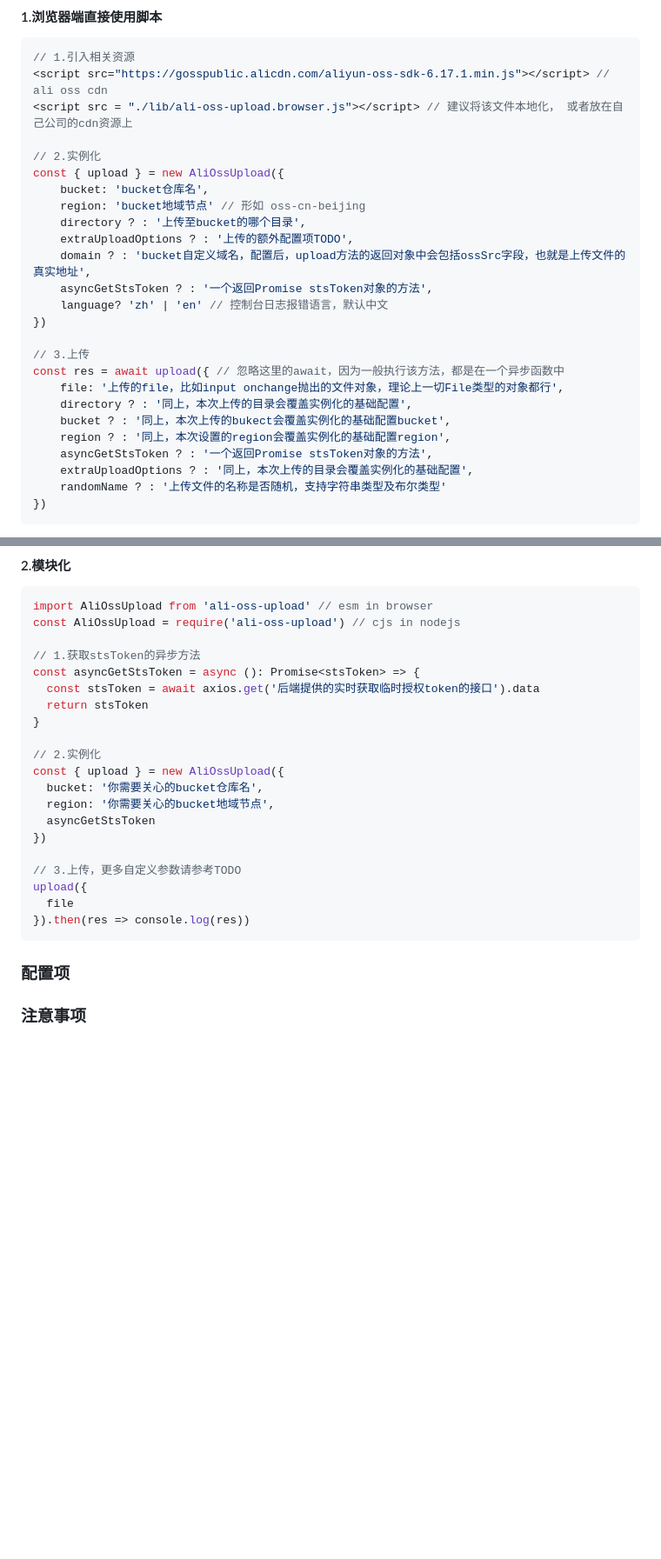
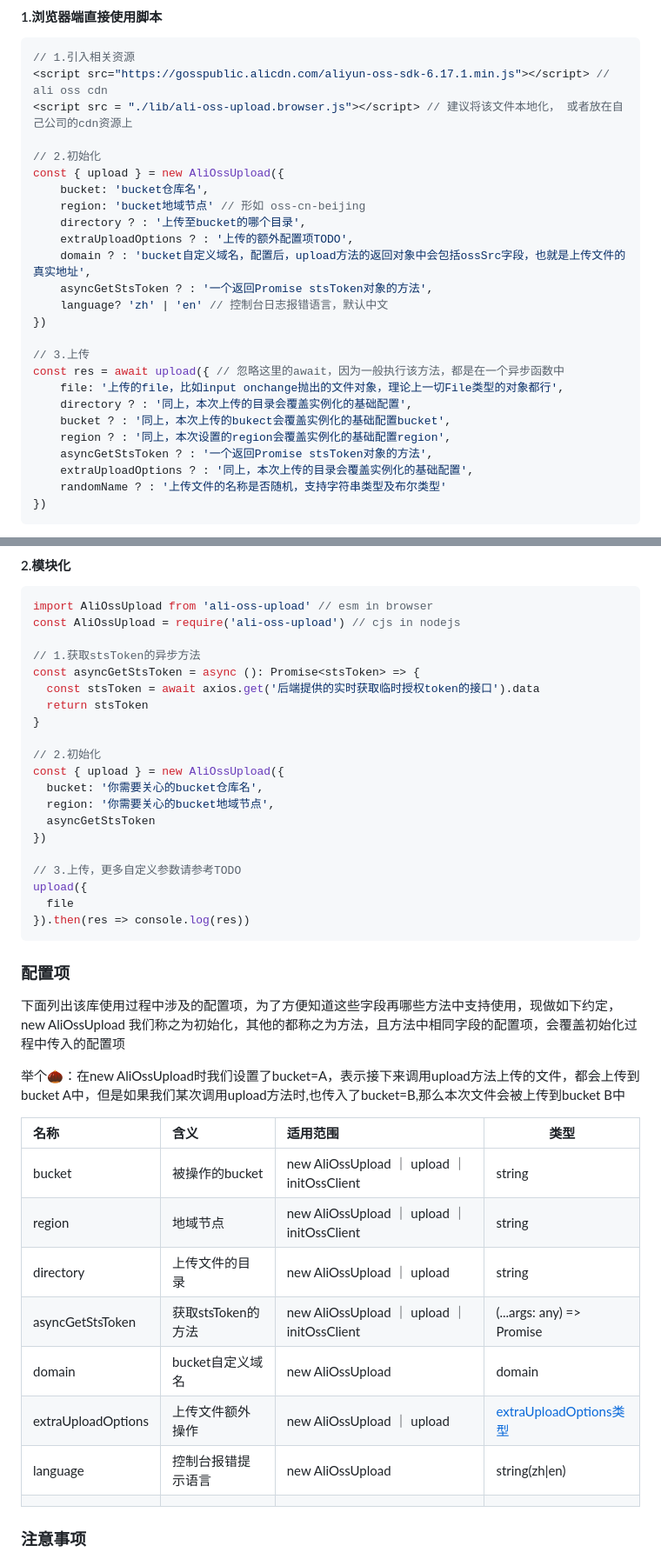
Before and after one commit to weirui88888/ali-oss-upload, a Markdown page: README.md, 2 parts joined by grey strips. Shown at 87% size. GitHub-like rendering; blank space fills up the shorter version.

Commit message:
docs: 📖 complete readme with config

````diff
--- a/README.md
+++ b/README.md
@@ -50,7 +50,7 @@ upload({
 <script src="https://gosspublic.alicdn.com/aliyun-oss-sdk-6.17.1.min.js"></script> // ali oss cdn
 <script src = "./lib/ali-oss-upload.browser.js"></script> // 建议将该文件本地化， 或者放在自己公司的cdn资源上
 
-// 2.实例化
+// 2.初始化
 const { upload } = new AliOssUpload({
     bucket: 'bucket仓库名',
     region: 'bucket地域节点' // 形如 oss-cn-beijing
@@ -58,16 +58,16 @@ const { upload } = new AliOssUpload({
     extraUploadOptions ? : '上传的额外配置项TODO',
     domain ? : 'bucket自定义域名，配置后，upload方法的返回对象中会包括ossSrc字段，也就是上传文件的真实地址',
     asyncGetStsToken ? : '一个返回Promise stsToken对象的方法',
-  	language? 'zh' | 'en' // 控制台日志报错语言，默认中文
+    language? 'zh' | 'en' // 控制台日志报错语言，默认中文
 })
 
 // 3.上传
 const res = await upload({ // 忽略这里的await，因为一般执行该方法，都是在一个异步函数中
     file: '上传的file，比如input onchange抛出的文件对象，理论上一切File类型的对象都行',
     directory ? : '同上，本次上传的目录会覆盖实例化的基础配置',
-  	bucket ? : '同上，本次上传的bukect会覆盖实例化的基础配置bucket',
-  	region ? : '同上，本次设置的region会覆盖实例化的基础配置region',
-  	asyncGetStsToken ? : '一个返回Promise stsToken对象的方法',
+	bucket ? : '同上，本次上传的bukect会覆盖实例化的基础配置bucket',
+	region ? : '同上，本次设置的region会覆盖实例化的基础配置region',
+	asyncGetStsToken ? : '一个返回Promise stsToken对象的方法',
     extraUploadOptions ? : '同上，本次上传的目录会覆盖实例化的基础配置',
     randomName ? : '上传文件的名称是否随机，支持字符串类型及布尔类型'
 })
@@ -92,7 +92,7 @@ const asyncGetStsToken = async (): Promise<stsToken> => {
   return stsToken
 }
 
-// 2.实例化
+// 2.初始化
 const { upload } = new AliOssUpload({
   bucket: '你需要关心的bucket仓库名',
   region: '你需要关心的bucket地域节点',
@@ -106,6 +106,23 @@ upload({
 ```
 
 ### 配置项
+
+下面列出该库使用过程中涉及的配置项，为了方便知道这些字段再哪些方法中支持使用，现做如下约定，new AliOssUpload 我们称之为初始化，其他的都称之为方法，且方法中相同字段的配置项，会覆盖初始化过程中传入的配置项
+
+举个🌰：在new AliOssUpload时我们设置了bucket=A，表示接下来调用upload方法上传的文件，都会上传到bucket A中，但是如果我们某次调用upload方法时,也传入了bucket=B,那么本次文件会被上传到bucket B中
+
+| 名称               | 含义               | 适用范围                                   | 类型                                                         |
+| :----------------- | :----------------- | :----------------------------------------- | ------------------------------------------------------------ |
+| bucket             | 被操作的bucket     | new AliOssUpload ｜ upload ｜initOssClient | string                                                       |
+| region             | 地域节点           | new AliOssUpload ｜ upload ｜initOssClient | string                                                       |
+| directory          | 上传文件的目录     | new AliOssUpload ｜ upload                 | string                                                       |
+| asyncGetStsToken   | 获取stsToken的方法 | new AliOssUpload ｜ upload ｜initOssClient | (...args: any) => Promise<StsToken>                          |
+| domain             | bucket自定义域名   | new AliOssUpload                           | domain                                                       |
+| extraUploadOptions | 上传文件额外操作   | new AliOssUpload ｜ upload                 | [extraUploadOptions类型](https://github.com/DefinitelyTyped/DefinitelyTyped/blob/master/types/ali-oss/index.d.ts#L503) |
+| language           | 控制台报错提示语言 | new AliOssUpload                           | string(zh\|en)                                               |
+|                    |                    |                                            |                                                              |
+
+
 
 ### 注意事项
 
````
